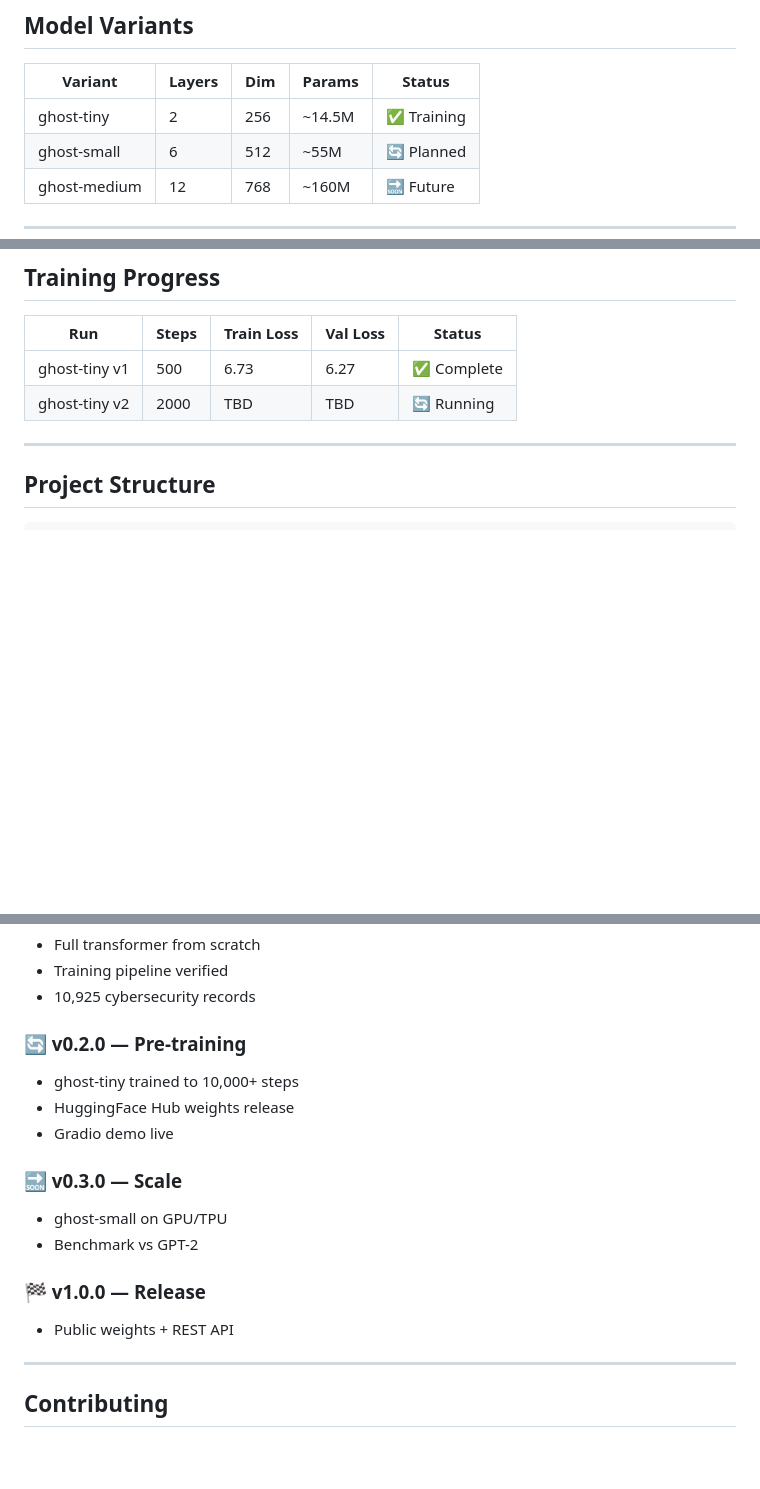
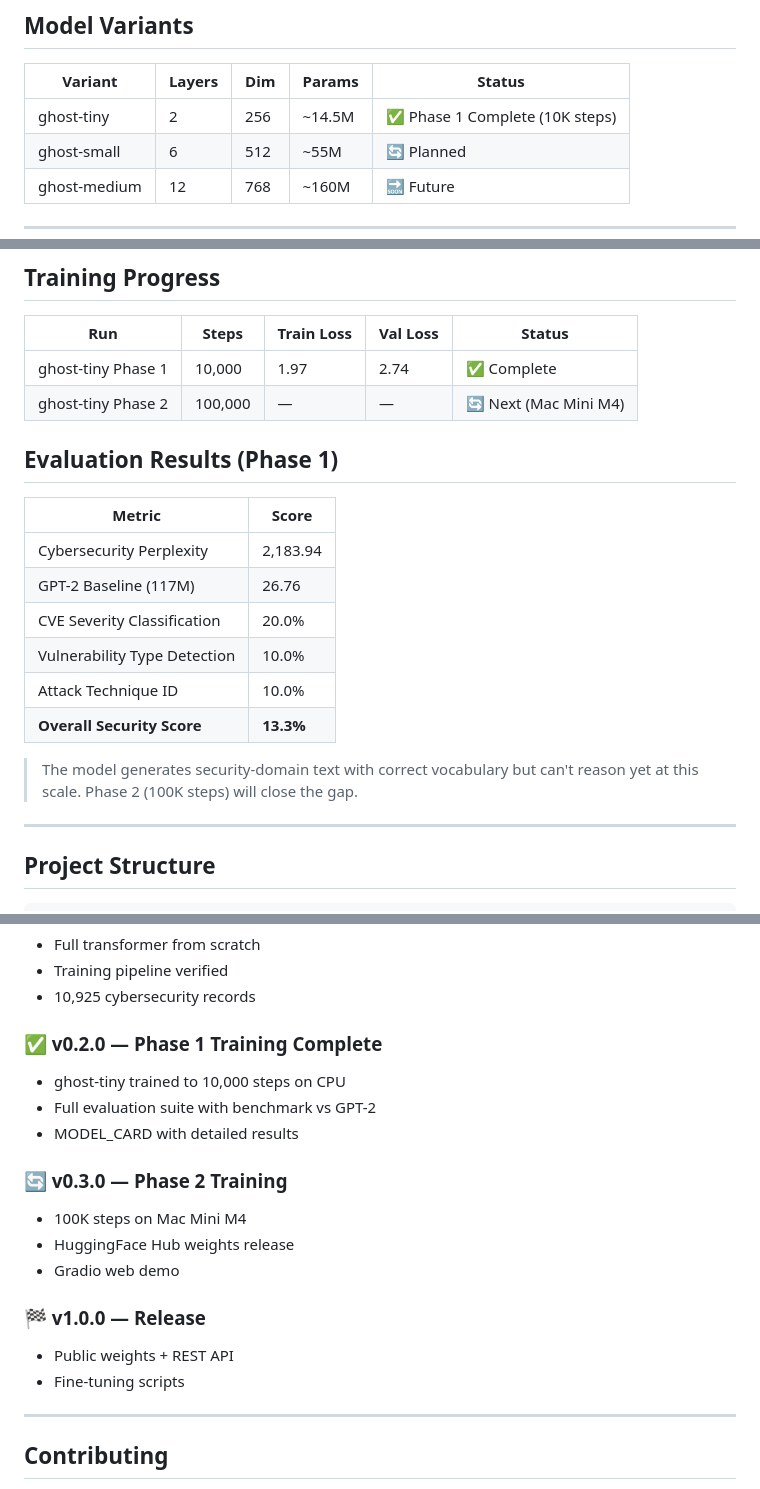
Before and after one commit to joemunene-by/GhostLM, a Markdown page: README.md, 3 parts joined by grey strips. Drawn GitHub-style; blank space fills up the shorter version.

Commit message:
update README with Phase 1 eval results and 10K training milestone
Add evaluation scores, benchmark vs GPT-2, update training progress
table, and mark v0.2.0 roadmap as complete.

```diff
--- a/README.md
+++ b/README.md
@@ -43,7 +43,7 @@ Built with:
 
 | Variant | Layers | Dim | Params | Status |
 |---|---|---|---|---|
-| ghost-tiny | 2 | 256 | ~14.5M | ✅ Training |
+| ghost-tiny | 2 | 256 | ~14.5M | ✅ Phase 1 Complete (10K steps) |
 | ghost-small | 6 | 512 | ~55M | 🔄 Planned |
 | ghost-medium | 12 | 768 | ~160M | 🔜 Future |
 
@@ -110,8 +110,21 @@ make benchmark
 
 | Run | Steps | Train Loss | Val Loss | Status |
 |---|---|---|---|---|
-| ghost-tiny v1 | 500 | 6.73 | 6.27 | ✅ Complete |
-| ghost-tiny v2 | 2000 | TBD | TBD | 🔄 Running |
+| ghost-tiny Phase 1 | 10,000 | 1.97 | 2.74 | ✅ Complete |
+| ghost-tiny Phase 2 | 100,000 | — | — | 🔄 Next (Mac Mini M4) |
+
+## Evaluation Results (Phase 1)
+
+| Metric | Score |
+|---|---|
+| Cybersecurity Perplexity | 2,183.94 |
+| GPT-2 Baseline (117M) | 26.76 |
+| CVE Severity Classification | 20.0% |
+| Vulnerability Type Detection | 10.0% |
+| Attack Technique ID | 10.0% |
+| **Overall Security Score** | **13.3%** |
+
+> The model generates security-domain text with correct vocabulary but can't reason yet at this scale. Phase 2 (100K steps) will close the gap.
 
 ---
 
@@ -146,17 +159,19 @@ GhostLM/
 - Training pipeline verified
 - 10,925 cybersecurity records
 
-### 🔄 v0.2.0 — Pre-training
-- ghost-tiny trained to 10,000+ steps
+### ✅ v0.2.0 — Phase 1 Training Complete
+- ghost-tiny trained to 10,000 steps on CPU
+- Full evaluation suite with benchmark vs GPT-2
+- MODEL_CARD with detailed results
+
+### 🔄 v0.3.0 — Phase 2 Training
+- 100K steps on Mac Mini M4
 - HuggingFace Hub weights release
-- Gradio demo live
-
-### 🔜 v0.3.0 — Scale
-- ghost-small on GPU/TPU
-- Benchmark vs GPT-2
+- Gradio web demo
 
 ### 🏁 v1.0.0 — Release
 - Public weights + REST API
+- Fine-tuning scripts
 
 ---
 
```
Also changed, not shown: other parts of README.md (+1 -1 lines).
